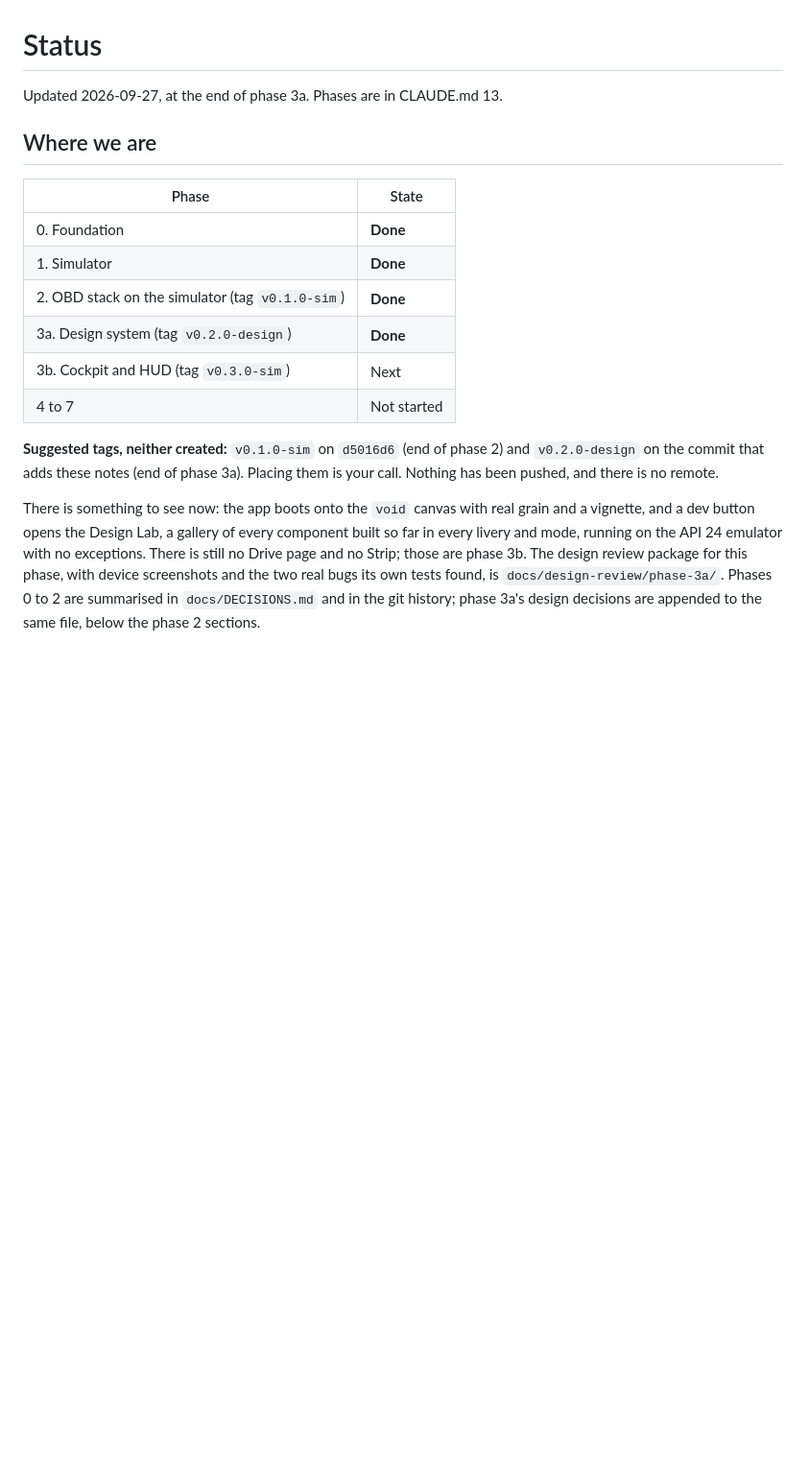
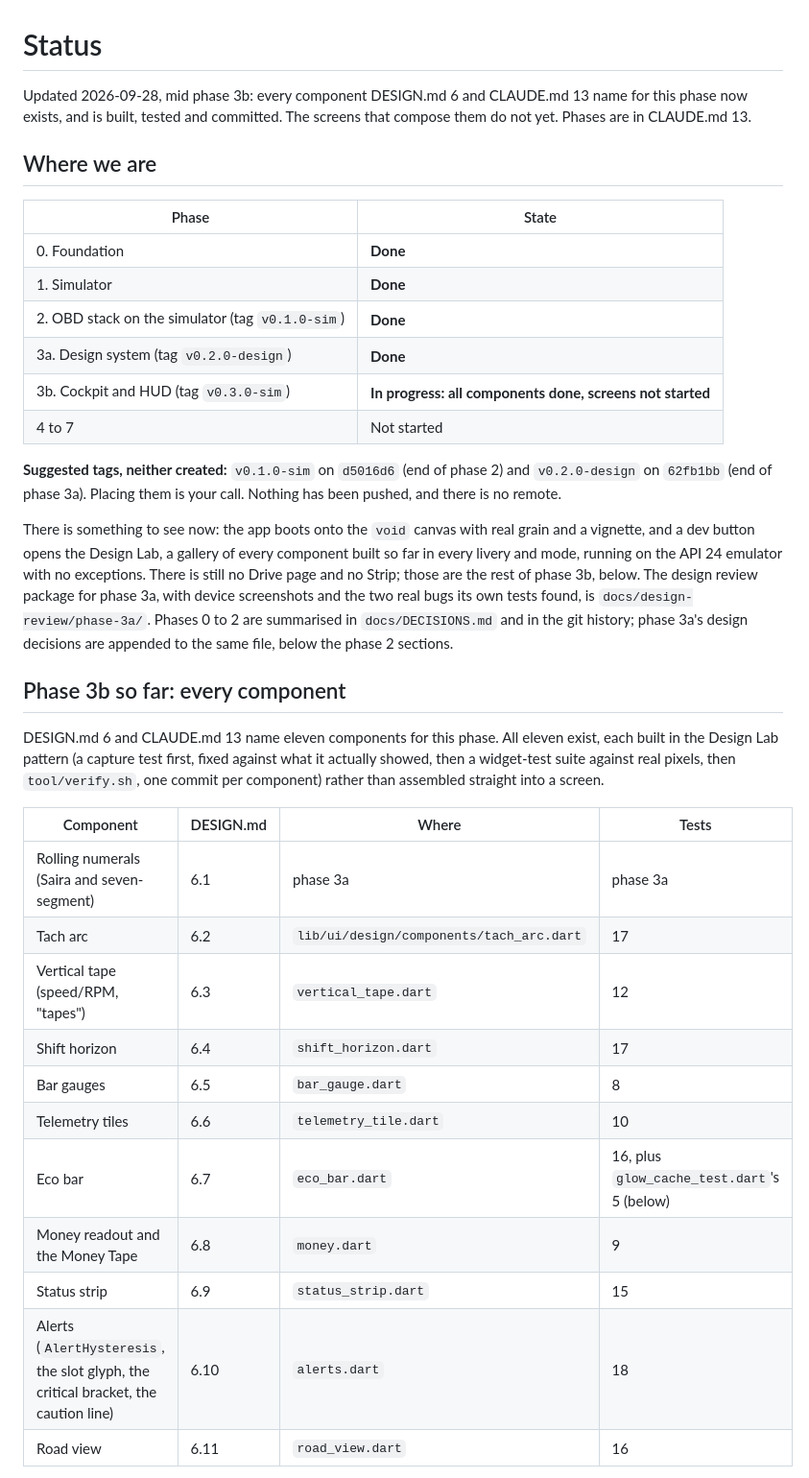
Before and after one commit to ictashik/tapedash, a Markdown page: docs/STATUS.md, the part around one of its changes. Shown at 96% size. GitHub-like rendering; blank space fills up the shorter version.

```diff
--- a/docs/STATUS.md
+++ b/docs/STATUS.md
@@ -1,6 +1,6 @@
 # Status
 
-Updated 2026-09-27, at the end of phase 3a. Phases are in CLAUDE.md 13.
+Updated 2026-09-28, mid phase 3b: every component DESIGN.md 6 and CLAUDE.md 13 name for this phase now exists, and is built, tested and committed. The screens that compose them do not yet. Phases are in CLAUDE.md 13.
 
 ## Where we are
 
@@ -10,9 +10,28 @@ Updated 2026-09-27, at the end of phase 3a. Phases are in CLAUDE.md 13.
 | 1. Simulator | **Done** |
 | 2. OBD stack on the simulator (tag `v0.1.0-sim`) | **Done** |
 | 3a. Design system (tag `v0.2.0-design`) | **Done** |
-| 3b. Cockpit and HUD (tag `v0.3.0-sim`) | Next |
+| 3b. Cockpit and HUD (tag `v0.3.0-sim`) | **In progress: all components done, screens not started** |
 | 4 to 7 | Not started |
 
-**Suggested tags, neither created:** `v0.1.0-sim` on `d5016d6` (end of phase 2) and `v0.2.0-design` on the commit that adds these notes (end of phase 3a). Placing them is your call. Nothing has been pushed, and there is no remote.
+**Suggested tags, neither created:** `v0.1.0-sim` on `d5016d6` (end of phase 2) and `v0.2.0-design` on `62fb1bb` (end of phase 3a). Placing them is your call. Nothing has been pushed, and there is no remote.
 
-There is something to see now: the app boots onto the `void` canvas with real grain and a vignette, and a dev button opens the Design Lab, a gallery of every component built so far in every livery and mode, running on the API 24 emulator with no exceptions. There is still no Drive page and no Strip; those are phase 3b. The design review package for this phase, with device screenshots and the two real bugs its own tests found, is `docs/design-review/phase-3a/`. Phases 0 to 2 are summarised in `docs/DECISIONS.md` and in the git history; phase 3a's design decisions are appended to the same file, below the phase 2 sections.
+There is something to see now: the app boots onto the `void` canvas with real grain and a vignette, and a dev button opens the Design Lab, a gallery of every component built so far in every livery and mode, running on the API 24 emulator with no exceptions. There is still no Drive page and no Strip; those are the rest of phase 3b, below. The design review package for phase 3a, with device screenshots and the two real bugs its own tests found, is `docs/design-review/phase-3a/`. Phases 0 to 2 are summarised in `docs/DECISIONS.md` and in the git history; phase 3a's design decisions are appended to the same file, below the phase 2 sections.
+
+## Phase 3b so far: every component
+
+DESIGN.md 6 and CLAUDE.md 13 name eleven components for this phase. All eleven exist, each built in the Design Lab pattern (a capture test first, fixed against what it actually showed, then a widget-test suite against real pixels, then `tool/verify.sh`, one commit per component) rather than assembled straight into a screen.
+
+| Component | DESIGN.md | Where | Tests |
+|---|---|---|---|
+| Rolling numerals (Saira and seven-segment) | 6.1 | phase 3a | phase 3a |
+| Tach arc | 6.2 | `lib/ui/design/components/tach_arc.dart` | 17 |
+| Vertical tape (speed/RPM, "tapes") | 6.3 | `vertical_tape.dart` | 12 |
+| Shift horizon | 6.4 | `shift_horizon.dart` | 17 |
+| Bar gauges | 6.5 | `bar_gauge.dart` | 8 |
+| Telemetry tiles | 6.6 | `telemetry_tile.dart` | 10 |
+| Eco bar | 6.7 | `eco_bar.dart` | 16, plus `glow_cache_test.dart`'s 5 (below) |
+| Money readout and the Money Tape | 6.8 | `money.dart` | 9 |
+| Status strip | 6.9 | `status_strip.dart` | 15 |
+| Alerts (`AlertHysteresis`, the slot glyph, the critical bracket, the caution line) | 6.10 | `alerts.dart` | 18 |
+| Road view | 6.11 | `road_view.dart` | 16 |
+
```
Also changed, not shown: other parts of docs/STATUS.md (+24 -6 lines).
